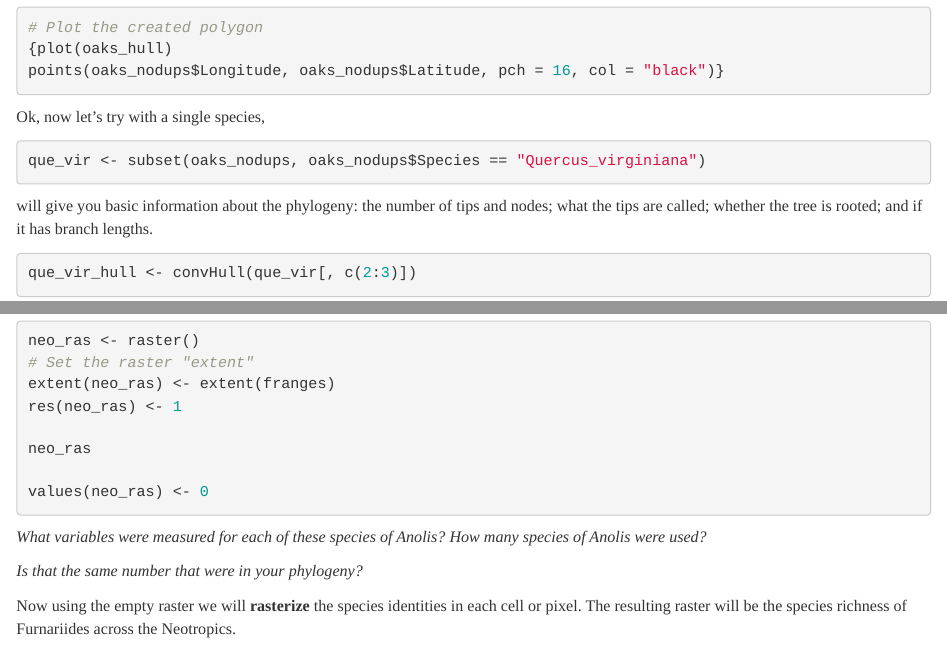
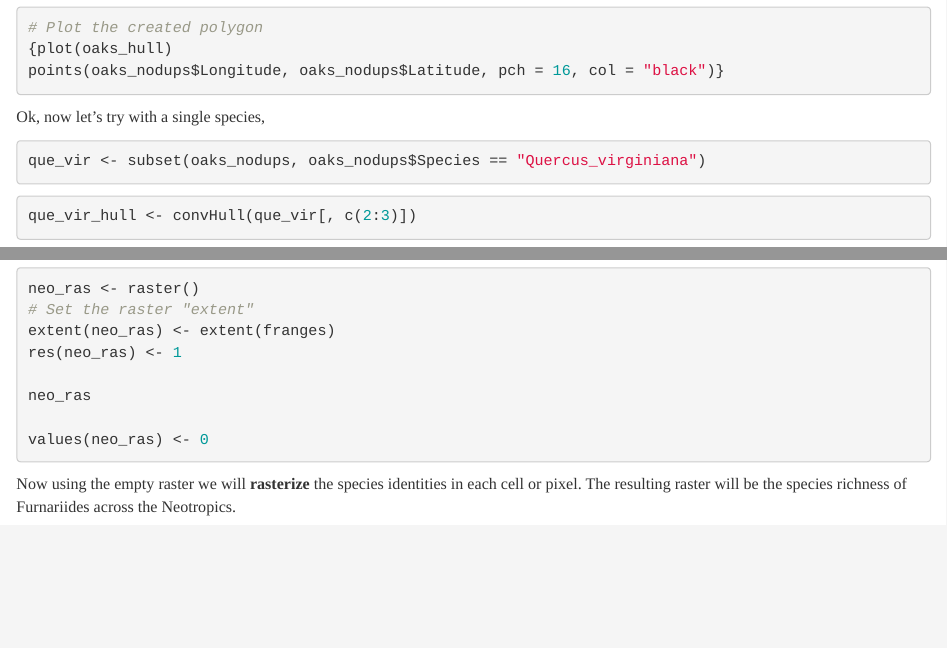
Before and after one commit to jesusNPL/BiodiversityScience, an R Markdown document (04_Practice_Patterns_biodiversity.Rmd): the page in a window 1100 px wide, from 2510 px down, and a second part further down, joined at a grey line. The pictures show the output file 04_Practice_Patterns_biodiversity.html that the author committed with the source, opened offline.

Commit message:
update p4

````diff
--- a/04_Practice_Patterns_biodiversity.Rmd
+++ b/04_Practice_Patterns_biodiversity.Rmd
@@ -132,7 +132,6 @@ Ok, now let's try with a single species,
 que_vir <- subset(oaks_nodups, oaks_nodups$Species == "Quercus_virginiana")
 ```
 
-will give you basic information about the phylogeny: the number of tips and nodes; what the tips are called; whether the tree is rooted; and if it has branch lengths.
 
 ```{r, eval = FALSE}
 que_vir_hull <- convHull(que_vir[, c(2:3)])
@@ -214,10 +213,6 @@ neo_ras
 
 values(neo_ras) <- 0
 ```
-
-*What variables were measured for each of these species of Anolis? How many species of Anolis were used?*
-
-*Is that the same number that were in your phylogeny?*
 
 Now using the empty raster we will **rasterize** the species identities in each cell or pixel. The resulting raster will be the species richness of Furnariides across the Neotropics.
 
````
Also changed, not shown: 04_Practice_Patterns_biodiversity.html, 04_Practice_Patterns_biodiversity.pdf, 1 other file.
